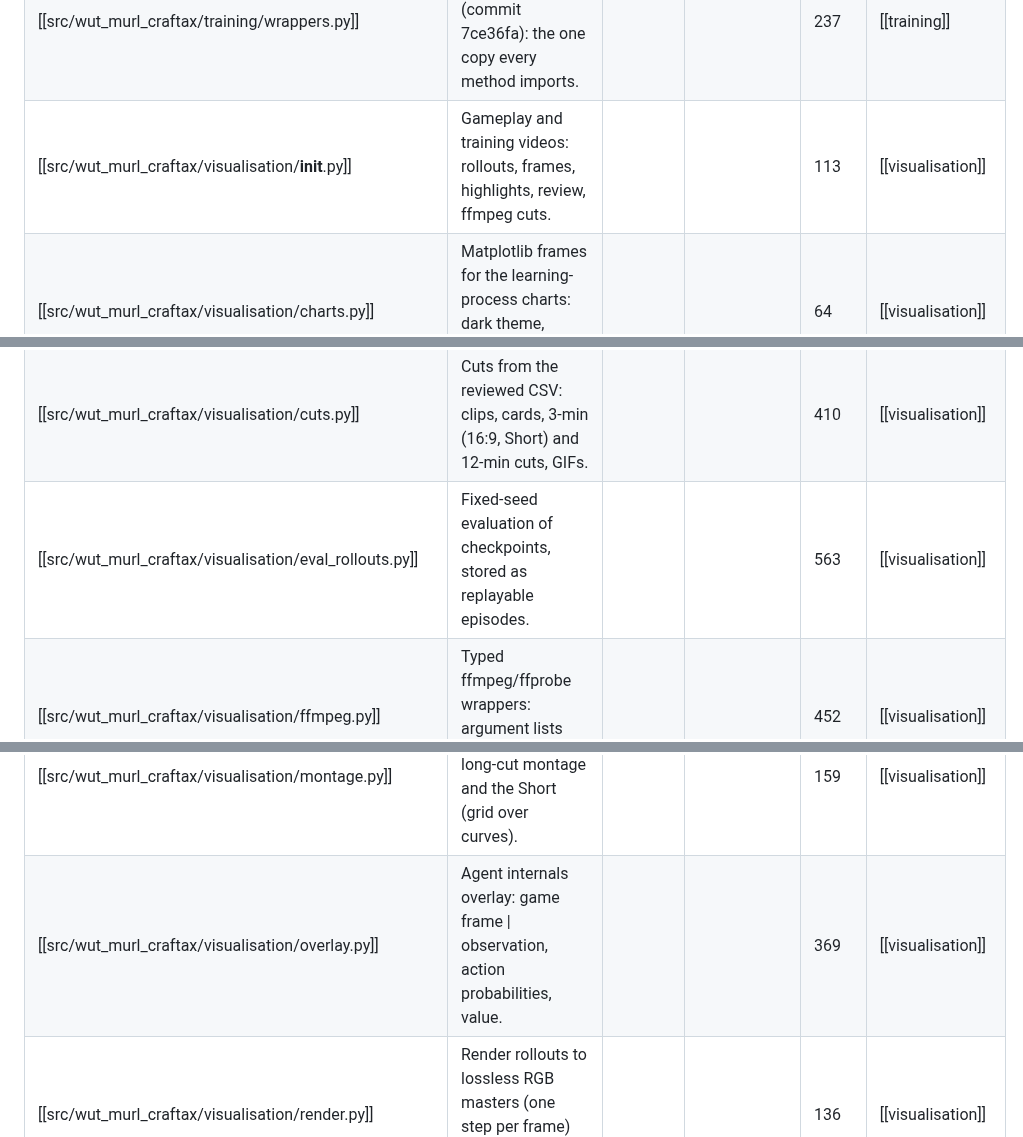
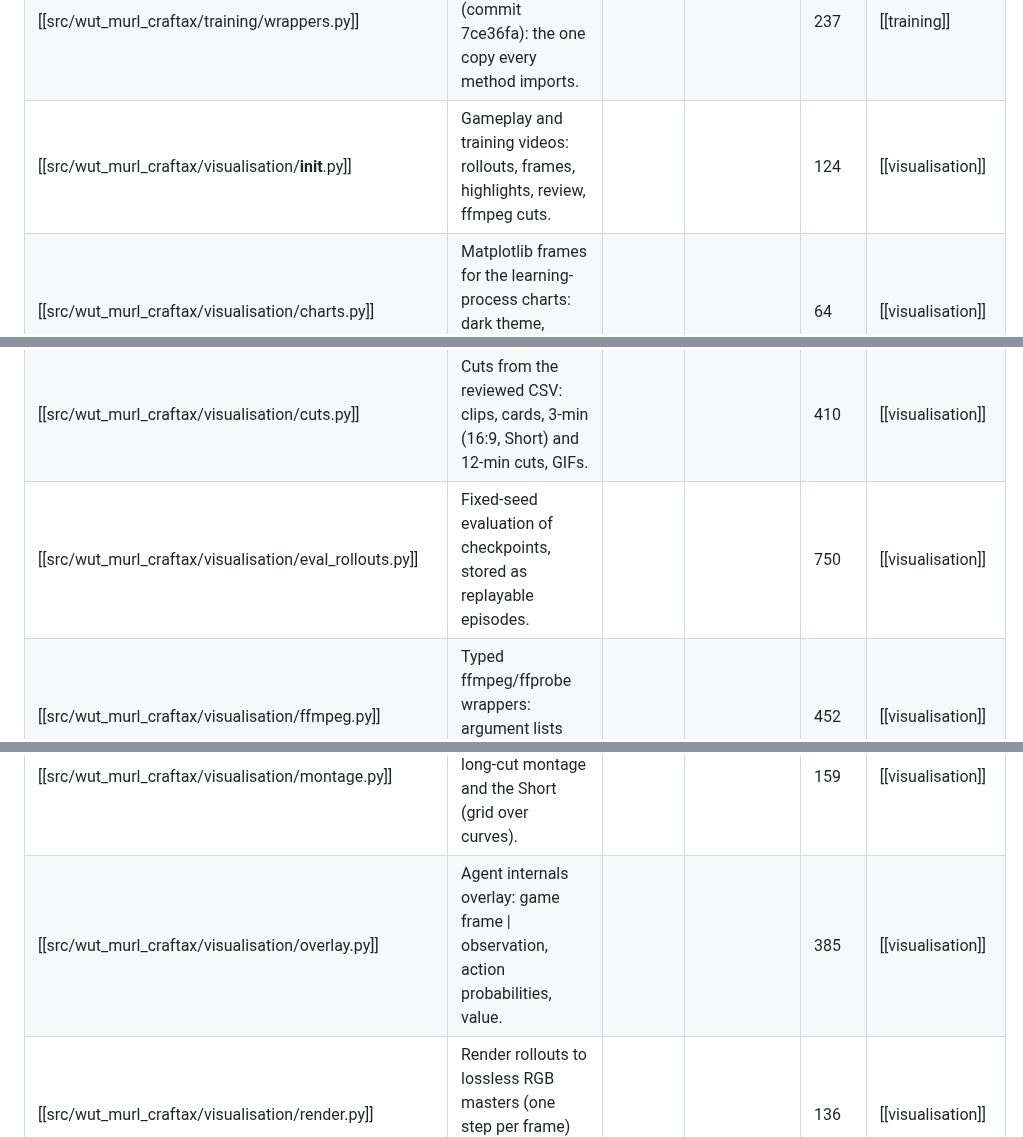
Before and after one commit to Pawlo77/rl-craftmax, a Markdown page: knowledge/generated/Modules.md, 3 parts joined by grey strips. Drawn GitHub-style.

Commit message:
chore: regenerate the module index after the rebase

```diff
--- a/knowledge/generated/Modules.md
+++ b/knowledge/generated/Modules.md
@@ -54,16 +54,16 @@ parent: "[[wut_murl_craftax]]"
 | [[src/wut_murl_craftax/training/skills.py]] | Skill library of the skill methods: observation decoder, key, masks, skill ends. |  |  | 569 |  |
 | [[src/wut_murl_craftax/training/smdp.py]] | SMDP skills method: top-level table ``Q[2^bits, 25]``, rollout, trainer, policy. |  |  | 1454 |  |
 | [[src/wut_murl_craftax/training/wrappers.py]] | Craftax_Baselines env wrappers (commit 7ce36fa): the one copy every method imports. |  |  | 237 | [[training]] |
-| [[src/wut_murl_craftax/visualisation/__init__.py]] | Gameplay and training videos: rollouts, frames, highlights, review, ffmpeg cuts. |  |  | 113 | [[visualisation]] |
+| [[src/wut_murl_craftax/visualisation/__init__.py]] | Gameplay and training videos: rollouts, frames, highlights, review, ffmpeg cuts. |  |  | 124 | [[visualisation]] |
 | [[src/wut_murl_craftax/visualisation/charts.py]] | Matplotlib frames for the learning-process charts: dark theme, colours, smoothing. |  |  | 64 | [[visualisation]] |
 | [[src/wut_murl_craftax/visualisation/curves.py]] | Animated training curves: % of max reward, achievements unlocked, success rates. |  |  | 151 | [[visualisation]] |
 | [[src/wut_murl_craftax/visualisation/cuts.py]] | Cuts from the reviewed CSV: clips, cards, 3-min (16:9, Short) and 12-min cuts, GIFs. |  |  | 410 | [[visualisation]] |
-| [[src/wut_murl_craftax/visualisation/eval_rollouts.py]] | Fixed-seed evaluation of checkpoints, stored as replayable episodes. |  |  | 563 | [[visualisation]] |
+| [[src/wut_murl_craftax/visualisation/eval_rollouts.py]] | Fixed-seed evaluation of checkpoints, stored as replayable episodes. |  |  | 750 | [[visualisation]] |
 | [[src/wut_murl_craftax/visualisation/ffmpeg.py]] | Typed ffmpeg/ffprobe wrappers: argument lists only, never a shell string. |  |  | 452 | [[visualisation]] |
 | [[src/wut_murl_craftax/visualisation/grid.py]] | Checkpoint comparison grid: one eval seed played by four checkpoints, 2x2, synced. |  |  | 151 | [[visualisation]] |
 | [[src/wut_murl_craftax/visualisation/highlights.py]] | Highlight detection: features -> events -> scored windows -> ranked candidates. |  |  | 336 | [[visualisation]] |
 | [[src/wut_murl_craftax/visualisation/montage.py]] | Learning-process composites: the long-cut montage and the Short (grid over curves). |  |  | 159 | [[visualisation]] |
-| [[src/wut_murl_craftax/visualisation/overlay.py]] | Agent internals overlay: game frame \| observation, action probabilities, value. |  |  | 369 | [[visualisation]] |
+| [[src/wut_murl_craftax/visualisation/overlay.py]] | Agent internals overlay: game frame \| observation, action probabilities, value. |  |  | 385 | [[visualisation]] |
 | [[src/wut_murl_craftax/visualisation/render.py]] | Render rollouts to lossless RGB masters (one step per frame) or final-size windows. |  |  | 136 | [[visualisation]] |
 | [[src/wut_murl_craftax/visualisation/review.py]] | Review: keep/drop CSV (source of truth), previews, contact sheet, one static page. |  |  | 173 | [[visualisation]] |
 | [[src/wut_murl_craftax/visualisation/rollout.py]] | Rollout record (seed, key scheme, actions, per-step features), policies, replay. |  |  | 699 | [[visualisation]] |
```
